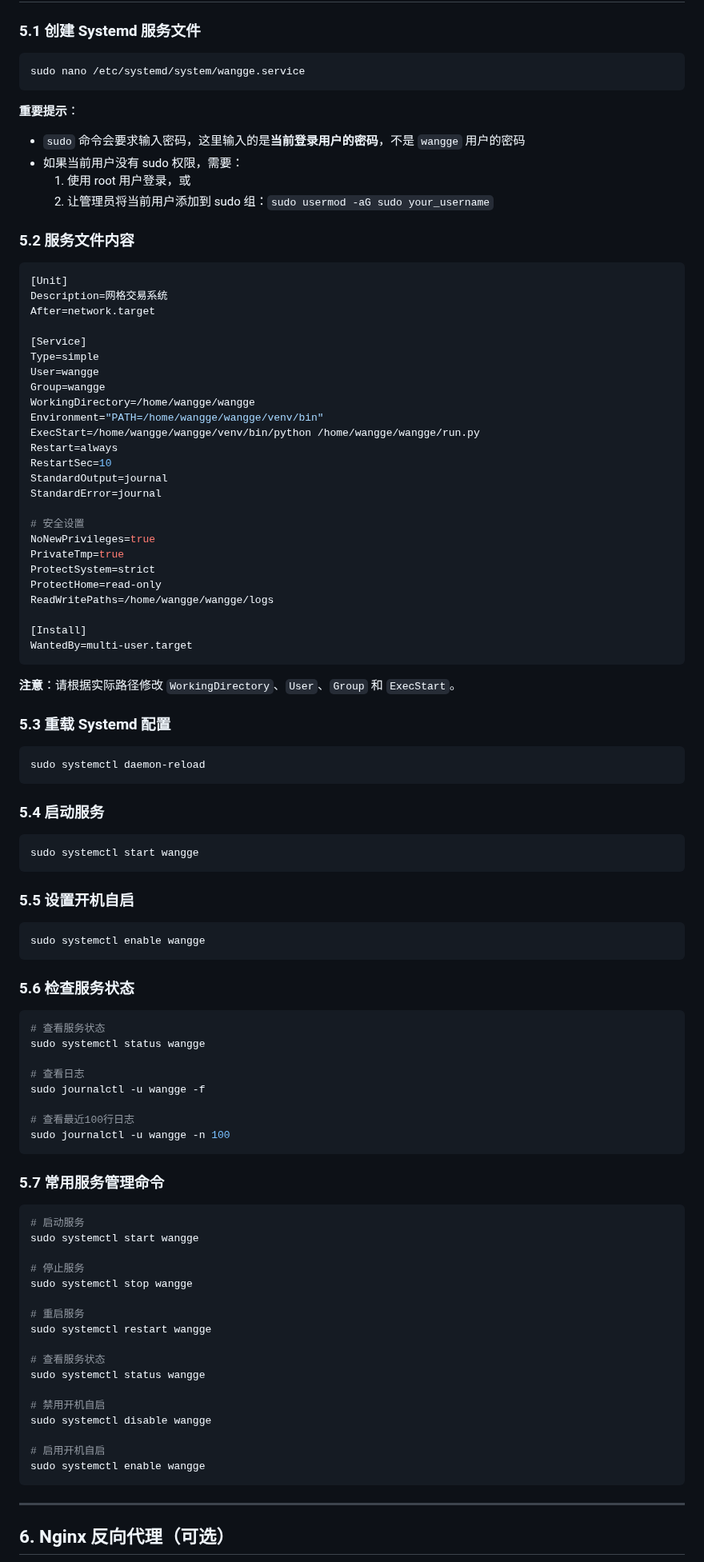
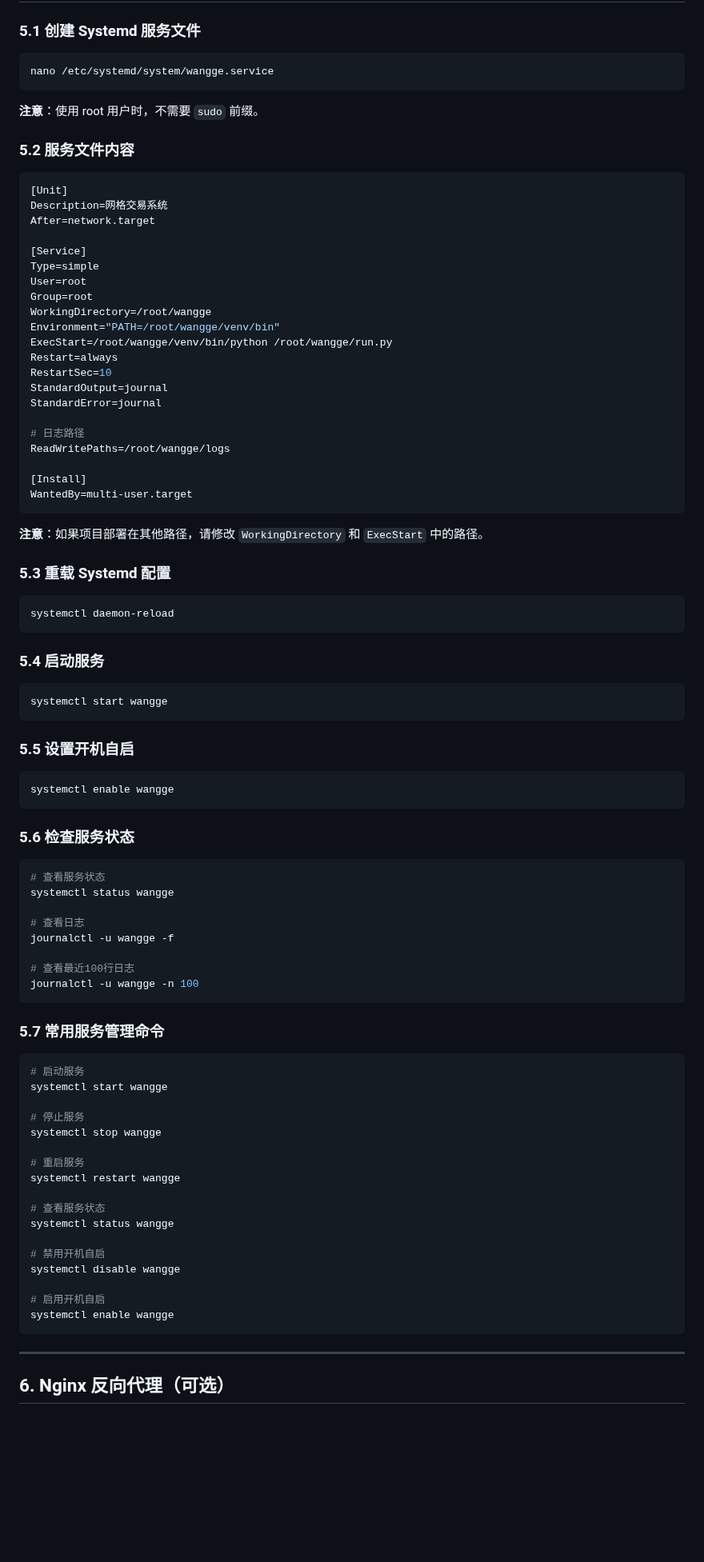
Before and after one commit to tianxingj2021/wangge, a Markdown page: DEPLOYMENT.md, the part around one of its changes. Shown at 80% size. GitHub-like rendering; blank space fills up the shorter version.

````diff
--- a/DEPLOYMENT.md
+++ b/DEPLOYMENT.md
@@ -203,14 +195,10 @@ chmod 600 .env
 ### 5.1 创建 Systemd 服务文件
 
 ```bash
-sudo nano /etc/systemd/system/wangge.service
+nano /etc/systemd/system/wangge.service
 ```
 
-**重要提示**：
-- `sudo` 命令会要求输入密码，这里输入的是**当前登录用户的密码**，不是 `wangge` 用户的密码
-- 如果当前用户没有 sudo 权限，需要：
-  1. 使用 root 用户登录，或
-  2. 让管理员将当前用户添加到 sudo 组：`sudo usermod -aG sudo your_username`
+**注意**：使用 root 用户时，不需要 `sudo` 前缀。
 
 ### 5.2 服务文件内容
 
@@ -221,80 +209,76 @@ After=network.target
 
 [Service]
 Type=simple
-User=wangge
-Group=wangge
-WorkingDirectory=/home/wangge/wangge
-Environment="PATH=/home/wangge/wangge/venv/bin"
-ExecStart=/home/wangge/wangge/venv/bin/python /home/wangge/wangge/run.py
+User=root
+Group=root
+WorkingDirectory=/root/wangge
+Environment="PATH=/root/wangge/venv/bin"
+ExecStart=/root/wangge/venv/bin/python /root/wangge/run.py
 Restart=always
 RestartSec=10
 StandardOutput=journal
 StandardError=journal
 
-# 安全设置
-NoNewPrivileges=true
-PrivateTmp=true
-ProtectSystem=strict
-ProtectHome=read-only
-ReadWritePaths=/home/wangge/wangge/logs
+# 日志路径
+ReadWritePaths=/root/wangge/logs
 
 [Install]
 WantedBy=multi-user.target
 ```
 
-**注意**：请根据实际路径修改 `WorkingDirectory`、`User`、`Group` 和 `ExecStart`。
+**注意**：如果项目部署在其他路径，请修改 `WorkingDirectory` 和 `ExecStart` 中的路径。
 
 ### 5.3 重载 Systemd 配置
 
 ```bash
-sudo systemctl daemon-reload
+systemctl daemon-reload
 ```
 
 ### 5.4 启动服务
 
 ```bash
-sudo systemctl start wangge
+systemctl start wangge
 ```
 
 ### 5.5 设置开机自启
 
 ```bash
-sudo systemctl enable wangge
+systemctl enable wangge
 ```
 
 ### 5.6 检查服务状态
 
 ```bash
 # 查看服务状态
-sudo systemctl status wangge
+systemctl status wangge
 
 # 查看日志
-sudo journalctl -u wangge -f
+journalctl -u wangge -f
 
 # 查看最近100行日志
-sudo journalctl -u wangge -n 100
+journalctl -u wangge -n 100
 ```
 
 ### 5.7 常用服务管理命令
 
 ```bash
 # 启动服务
-sudo systemctl start wangge
+systemctl start wangge
 
 # 停止服务
-sudo systemctl stop wangge
+systemctl stop wangge
 
 # 重启服务
-sudo systemctl restart wangge
+systemctl restart wangge
 
 # 查看服务状态
-sudo systemctl status wangge
+systemctl status wangge
 
 # 禁用开机自启
-sudo systemctl disable wangge
+systemctl disable wangge
 
 # 启用开机自启
-sudo systemctl enable wangge
+systemctl enable wangge
 ```
 
 ---
````
Also changed, not shown: other parts of DEPLOYMENT.md (+75 -79 lines).
